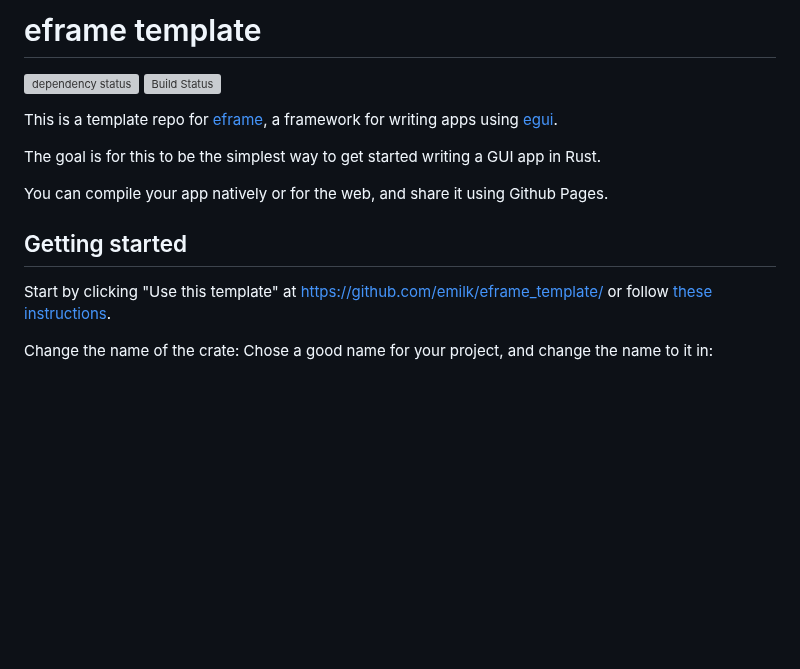
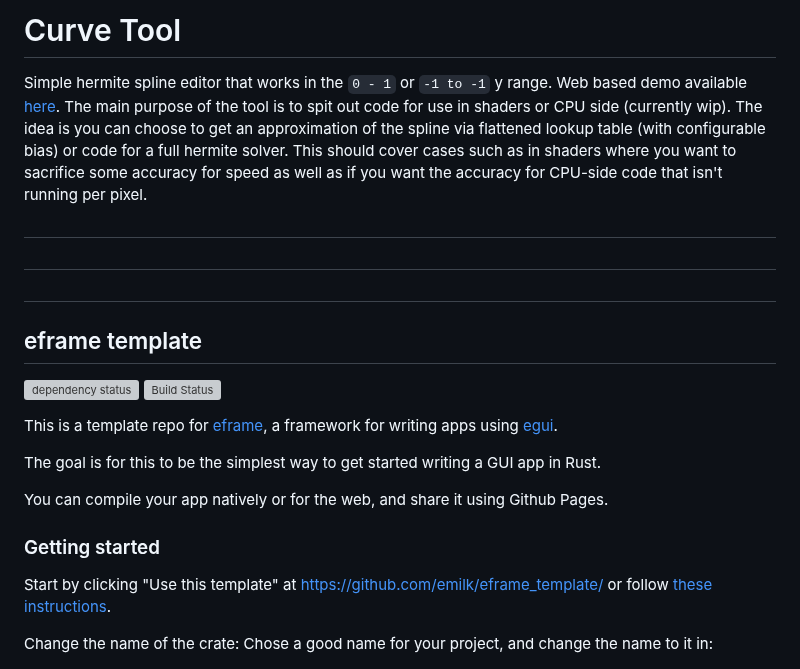
Before and after one commit to prime31/egui_curve_tool, a Markdown page: README.md, the part around the change. Drawn GitHub-style; blank space fills up the shorter version; grey boxes are pictures that could not be loaded.

```diff
--- a/README.md
+++ b/README.md
@@ -1,4 +1,14 @@
-# eframe template
+# Curve Tool
+Simple hermite spline editor that works in the `0 - 1` or `-1 to -1` y range. Web based demo available [here](https://prime31.github.io/egui_curve_tool). The main purpose of the tool is to spit out code for use in shaders or CPU side (currently wip). The idea is you can choose to get an approximation of the spline via flattened lookup table (with configurable bias) or code for a full hermite solver. This should cover cases such as in shaders where you want to sacrifice some accuracy for speed as well as if you want the accuracy for CPU-side code that isn't running per pixel.
+
+
+#
+#
+#
+
+
+
+## eframe template
 
 [![dependency status](https://deps.rs/repo/github/emilk/eframe_template/status.svg)](https://deps.rs/repo/github/emilk/eframe_template)
 [![Build Status](https://github.com/emilk/eframe_template/workflows/CI/badge.svg)](https://github.com/emilk/eframe_template/actions?workflow=CI)
@@ -9,7 +19,7 @@ The goal is for this to be the simplest way to get started writing a GUI app in
 
 You can compile your app natively or for the web, and share it using Github Pages.
 
-## Getting started
+### Getting started
 
 Start by clicking "Use this template" at https://github.com/emilk/eframe_template/ or follow [these instructions](https://docs.github.com/en/free-pro-team@latest/github/creating-cloning-and-archiving-repositories/creating-a-repository-from-a-template).
 
```
